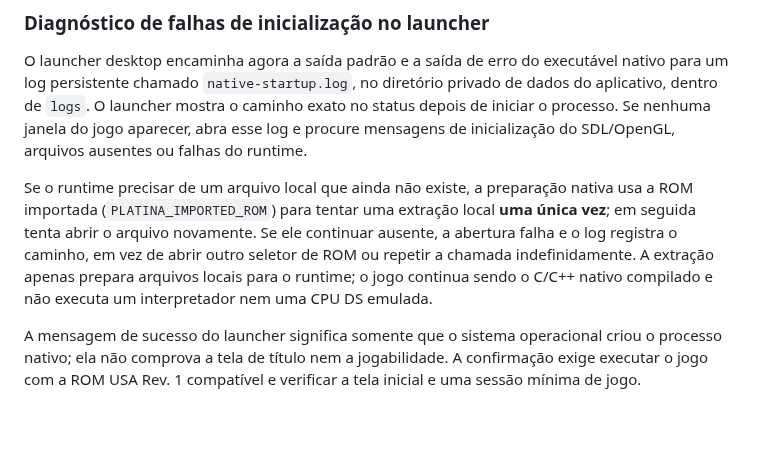
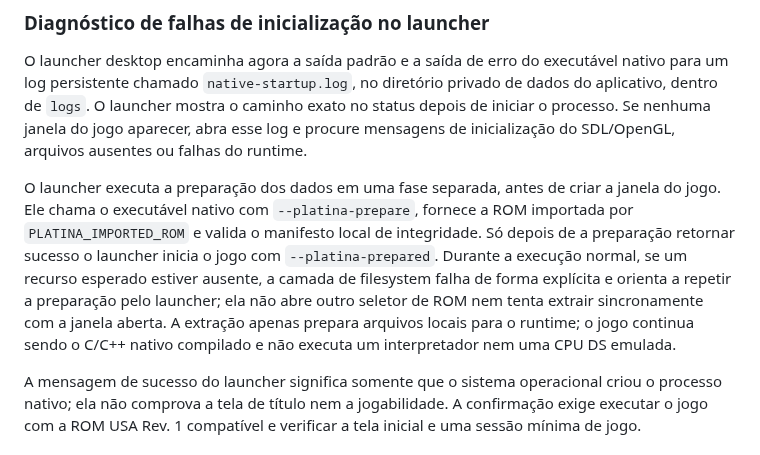
Before and after one commit to CarlosCosta07-s/Platina_reluzente-, a Markdown page: docs/BUILDING.md, the part around the change. Rendered like a GitHub page; blank space fills up the shorter version.

Commit message:
Document the two-phase Platinum data preparation flow

```diff
--- a/docs/BUILDING.md
+++ b/docs/BUILDING.md
@@ -76,7 +76,7 @@ Os testes do importador e do fixador de dependências não precisam de ROM:
 
 O launcher desktop encaminha agora a saída padrão e a saída de erro do executável nativo para um log persistente chamado `native-startup.log`, no diretório privado de dados do aplicativo, dentro de `logs`. O launcher mostra o caminho exato no status depois de iniciar o processo. Se nenhuma janela do jogo aparecer, abra esse log e procure mensagens de inicialização do SDL/OpenGL, arquivos ausentes ou falhas do runtime.
 
-Se o runtime precisar de um arquivo local que ainda não existe, a preparação nativa usa a ROM importada (`PLATINA_IMPORTED_ROM`) para tentar uma extração local **uma única vez**; em seguida tenta abrir o arquivo novamente. Se ele continuar ausente, a abertura falha e o log registra o caminho, em vez de abrir outro seletor de ROM ou repetir a chamada indefinidamente. A extração apenas prepara arquivos locais para o runtime; o jogo continua sendo o C/C++ nativo compilado e não executa um interpretador nem uma CPU DS emulada.
+O launcher executa a preparação dos dados em uma fase separada, antes de criar a janela do jogo. Ele chama o executável nativo com `--platina-prepare`, fornece a ROM importada por `PLATINA_IMPORTED_ROM` e valida o manifesto local de integridade. Só depois de a preparação retornar sucesso o launcher inicia o jogo com `--platina-prepared`. Durante a execução normal, se um recurso esperado estiver ausente, a camada de filesystem falha de forma explícita e orienta a repetir a preparação pelo launcher; ela não abre outro seletor de ROM nem tenta extrair sincronamente com a janela aberta. A extração apenas prepara arquivos locais para o runtime; o jogo continua sendo o C/C++ nativo compilado e não executa um interpretador nem uma CPU DS emulada.
 
 A mensagem de sucesso do launcher significa somente que o sistema operacional criou o processo nativo; ela não comprova a tela de título nem a jogabilidade. A confirmação exige executar o jogo com a ROM USA Rev. 1 compatível e verificar a tela inicial e uma sessão mínima de jogo.
 
```
